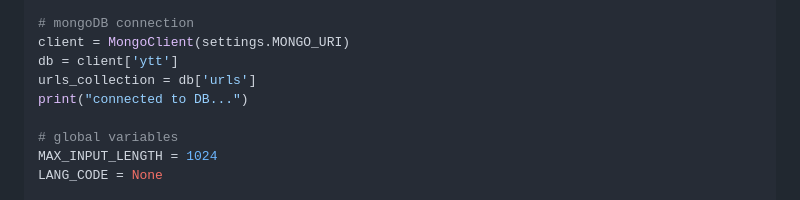
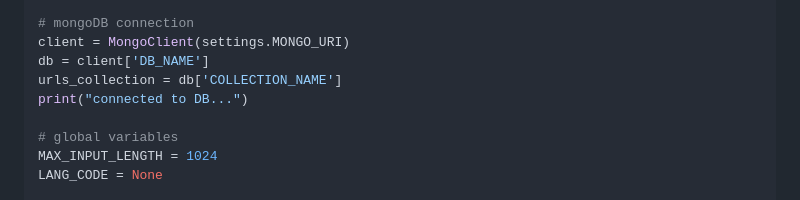
Before and after one commit to whatthehekkist/django-llm-readonly, a Markdown page: README.md, the part around the change. Rendered like a GitHub page.

Commit message:
v1.1: django-llm-readonly

```diff
--- a/README.md
+++ b/README.md
@@ -61,8 +61,8 @@ from config import settings
 
 # mongoDB connection
 client = MongoClient(settings.MONGO_URI)
-db = client['ytt']
-urls_collection = db['urls']
+db = client['DB_NAME']
+urls_collection = db['COLLECTION_NAME']
 print("connected to DB...")
 
 # global variables
```
